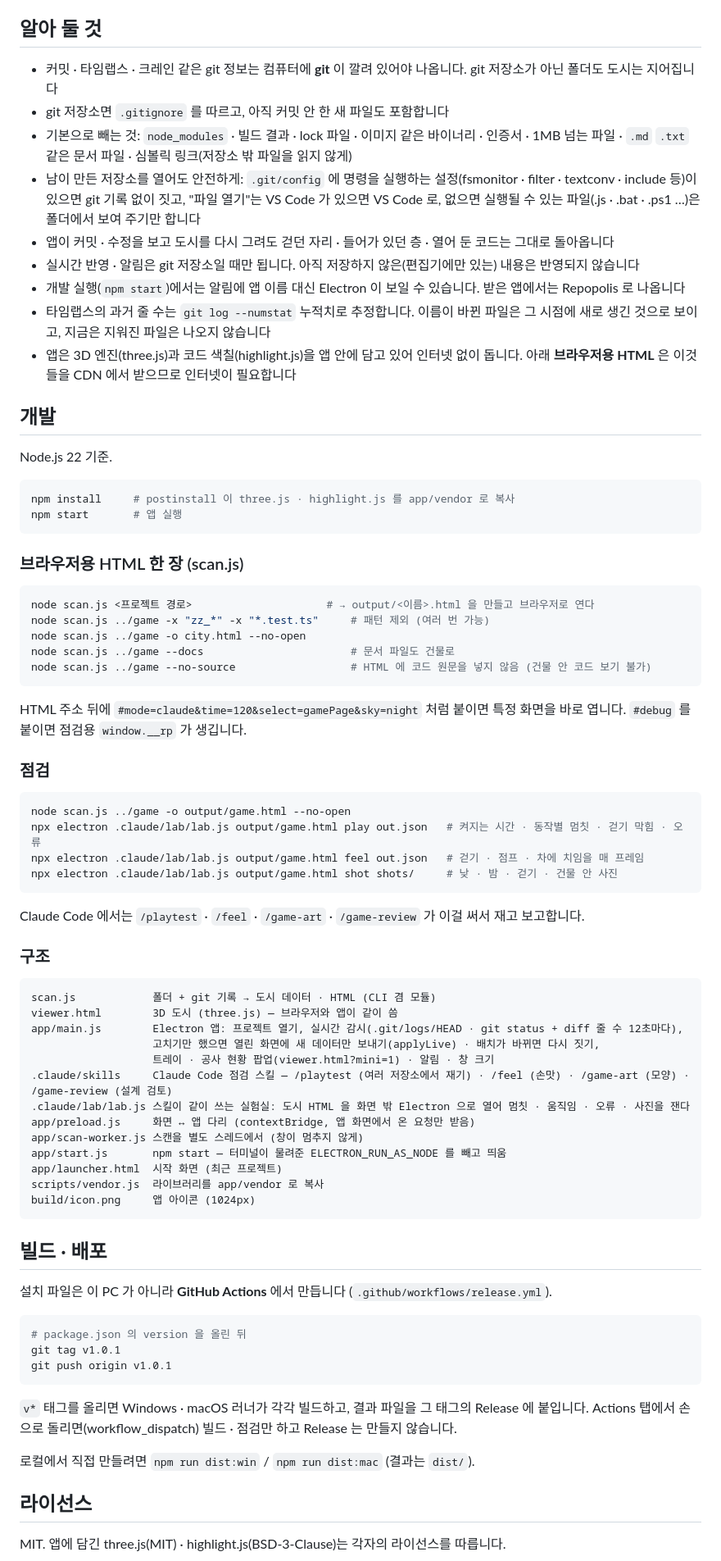
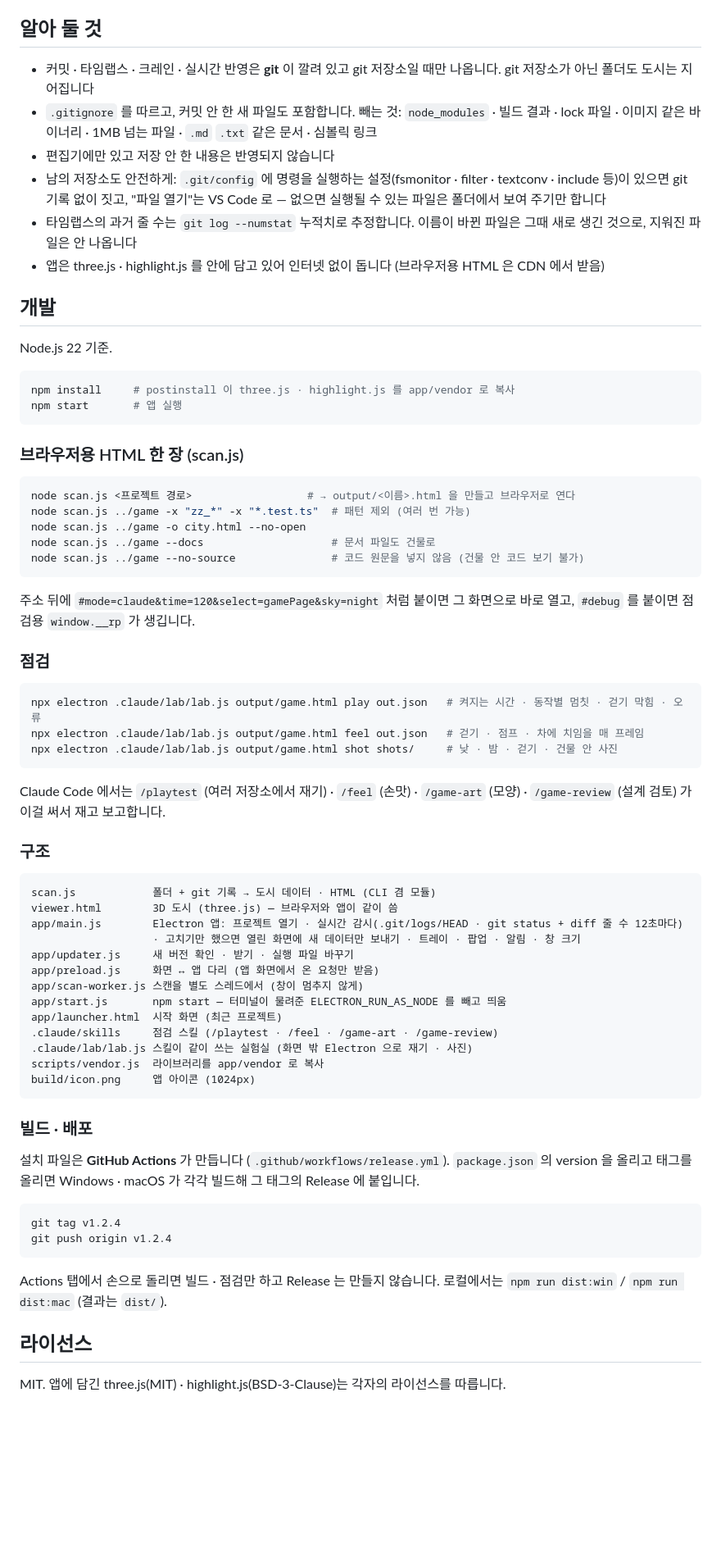
Before and after one commit to Eehnodu/repopolis, a Markdown page: README.md, the part around one of its changes. Shown at 82% size. Rendered like a GitHub page; blank space fills up the shorter version.

````diff
--- a/README.md
+++ b/README.md
@@ -110,15 +113,12 @@
 
 ## 알아 둘 것
 
-- 커밋 · 타임랩스 · 크레인 같은 git 정보는 컴퓨터에 **git** 이 깔려 있어야 나옵니다. git 저장소가 아닌 폴더도 도시는 지어집니다
-- git 저장소면 `.gitignore` 를 따르고, 아직 커밋 안 한 새 파일도 포함합니다
-- 기본으로 빼는 것: `node_modules` · 빌드 결과 · lock 파일 · 이미지 같은 바이너리 · 인증서 · 1MB 넘는 파일 · `.md` `.txt` 같은 문서 파일 · 심볼릭 링크(저장소 밖 파일을 읽지 않게)
-- 남이 만든 저장소를 열어도 안전하게: `.git/config` 에 명령을 실행하는 설정(fsmonitor · filter · textconv · include 등)이 있으면 git 기록 없이 짓고, "파일 열기"는 VS Code 가 있으면 VS Code 로, 없으면 실행될 수 있는 파일(.js · .bat · .ps1 …)은 폴더에서 보여 주기만 합니다
-- 앱이 커밋 · 수정을 보고 도시를 다시 그려도 걷던 자리 · 들어가 있던 층 · 열어 둔 코드는 그대로 돌아옵니다
-- 실시간 반영 · 알림은 git 저장소일 때만 됩니다. 아직 저장하지 않은(편집기에만 있는) 내용은 반영되지 않습니다
-- 개발 실행(`npm start`)에서는 알림에 앱 이름 대신 Electron 이 보일 수 있습니다. 받은 앱에서는 Repopolis 로 나옵니다
-- 타임랩스의 과거 줄 수는 `git log --numstat` 누적치로 추정합니다. 이름이 바뀐 파일은 그 시점에 새로 생긴 것으로 보이고, 지금은 지워진 파일은 나오지 않습니다
-- 앱은 3D 엔진(three.js)과 코드 색칠(highlight.js)을 앱 안에 담고 있어 인터넷 없이 돕니다. 아래 **브라우저용 HTML** 은 이것들을 CDN 에서 받으므로 인터넷이 필요합니다
+- 커밋 · 타임랩스 · 크레인 · 실시간 반영은 **git** 이 깔려 있고 git 저장소일 때만 나옵니다. git 저장소가 아닌 폴더도 도시는 지어집니다
+- `.gitignore` 를 따르고, 커밋 안 한 새 파일도 포함합니다. 빼는 것: `node_modules` · 빌드 결과 · lock 파일 · 이미지 같은 바이너리 · 1MB 넘는 파일 · `.md` `.txt` 같은 문서 · 심볼릭 링크
+- 편집기에만 있고 저장 안 한 내용은 반영되지 않습니다
+- 남의 저장소도 안전하게: `.git/config` 에 명령을 실행하는 설정(fsmonitor · filter · textconv · include 등)이 있으면 git 기록 없이 짓고, "파일 열기"는 VS Code 로 — 없으면 실행될 수 있는 파일은 폴더에서 보여 주기만 합니다
+- 타임랩스의 과거 줄 수는 `git log --numstat` 누적치로 추정합니다. 이름이 바뀐 파일은 그때 새로 생긴 것으로, 지워진 파일은 안 나옵니다
+- 앱은 three.js · highlight.js 를 안에 담고 있어 인터넷 없이 돕니다 (브라우저용 HTML 은 CDN 에서 받음)
 
 ## 개발
 
@@ -132,57 +132,53 @@ npm start       # 앱 실행
 ### 브라우저용 HTML 한 장 (scan.js)
 
 ```bash
-node scan.js <프로젝트 경로>                     # → output/<이름>.html 을 만들고 브라우저로 연다
-node scan.js ../game -x "zz_*" -x "*.test.ts"     # 패턴 제외 (여러 번 가능)
+node scan.js <프로젝트 경로>                  # → output/<이름>.html 을 만들고 브라우저로 연다
+node scan.js ../game -x "zz_*" -x "*.test.ts"  # 패턴 제외 (여러 번 가능)
 node scan.js ../game -o city.html --no-open
-node scan.js ../game --docs                       # 문서 파일도 건물로
-node scan.js ../game --no-source                  # HTML 에 코드 원문을 넣지 않음 (건물 안 코드 보기 불가)
+node scan.js ../game --docs                    # 문서 파일도 건물로
+node scan.js ../game --no-source               # 코드 원문을 넣지 않음 (건물 안 코드 보기 불가)
 ```
 
-HTML 주소 뒤에 `#mode=claude&time=120&select=gamePage&sky=night` 처럼 붙이면 특정 화면을 바로 엽니다. `#debug` 를 붙이면 점검용 `window.__rp` 가 생깁니다.
+주소 뒤에 `#mode=claude&time=120&select=gamePage&sky=night` 처럼 붙이면 그 화면으로 바로 열고, `#debug` 를 붙이면 점검용 `window.__rp` 가 생깁니다.
 
 ### 점검
 
 ```bash
-node scan.js ../game -o output/game.html --no-open
 npx electron .claude/lab/lab.js output/game.html play out.json   # 켜지는 시간 · 동작별 멈칫 · 걷기 막힘 · 오류
 npx electron .claude/lab/lab.js output/game.html feel out.json   # 걷기 · 점프 · 차에 치임을 매 프레임
 npx electron .claude/lab/lab.js output/game.html shot shots/     # 낮 · 밤 · 걷기 · 건물 안 사진
 ```
 
-Claude Code 에서는 `/playtest` · `/feel` · `/game-art` · `/game-review` 가 이걸 써서 재고 보고합니다.
+Claude Code 에서는 `/playtest` (여러 저장소에서 재기) · `/feel` (손맛) · `/game-art` (모양) · `/game-review` (설계 검토) 가 이걸 써서 재고 보고합니다.
 
 ### 구조
 
 ```
 scan.js            폴더 + git 기록 → 도시 데이터 · HTML (CLI 겸 모듈)
 viewer.html        3D 도시 (three.js) — 브라우저와 앱이 같이 씀
-app/main.js        Electron 앱: 프로젝트 열기, 실시간 감시(.git/logs/HEAD · git status + diff 줄 수 12초마다),
-                   고치기만 했으면 열린 화면에 새 데이터만 보내기(applyLive) · 배치가 바뀌면 다시 짓기,
-                   트레이 · 공사 현황 팝업(viewer.html?mini=1) · 알림 · 창 크기
-.claude/skills     Claude Code 점검 스킬 — /playtest (여러 저장소에서 재기) · /feel (손맛) · /game-art (모양) · /game-review (설계 검토)
-.claude/lab/lab.js 스킬이 같이 쓰는 실험실: 도시 HTML 을 화면 밖 Electron 으로 열어 멈칫 · 움직임 · 오류 · 사진을 잰다
-app/preload.js     화면 ↔ 앱 다리 (contextBridge, 앱 화면에서 온 요청만 받음)
+app/main.js        Electron 앱: 프로젝트 열기 · 실시간 감시(.git/logs/HEAD · git status + diff 줄 수 12초마다)
+                   · 고치기만 했으면 열린 화면에 새 데이터만 보내기 · 트레이 · 팝업 · 알림 · 창 크기
+app/updater.js     새 버전 확인 · 받기 · 실행 파일 바꾸기
+app/preload.js     화면 ↔ 앱 다리 (앱 화면에서 온 요청만 받음)
 app/scan-worker.js 스캔을 별도 스레드에서 (창이 멈추지 않게)
 app/start.js       npm start — 터미널이 물려준 ELECTRON_RUN_AS_NODE 를 빼고 띄움
 app/launcher.html  시작 화면 (최근 프로젝트)
+.claude/skills     점검 스킬 (/playtest · /feel · /game-art · /game-review)
+.claude/lab/lab.js 스킬이 같이 쓰는 실험실 (화면 밖 Electron 으로 재기 · 사진)
 scripts/vendor.js  라이브러리를 app/vendor 로 복사
 build/icon.png     앱 아이콘 (1024px)
 ```
 
-## 빌드 · 배포
+### 빌드 · 배포
 
-설치 파일은 이 PC 가 아니라 **GitHub Actions** 에서 만듭니다 (`.github/workflows/release.yml`).
+설치 파일은 **GitHub Actions** 가 만듭니다 (`.github/workflows/release.yml`). `package.json` 의 version 을 올리고 태그를 올리면 Windows · macOS 가 각각 빌드해 그 태그의 Release 에 붙입니다.
 
 ```bash
-# package.json 의 version 을 올린 뒤
-git tag v1.0.1
-git push origin v1.0.1
+git tag v1.2.4
+git push origin v1.2.4
 ```
 
-`v*` 태그를 올리면 Windows · macOS 러너가 각각 빌드하고, 결과 파일을 그 태그의 Release 에 붙입니다. Actions 탭에서 손으로 돌리면(workflow_dispatch) 빌드 · 점검만 하고 Release 는 만들지 않습니다.
-
-로컬에서 직접 만들려면 `npm run dist:win` / `npm run dist:mac` (결과는 `dist/`).
+Actions 탭에서 손으로 돌리면 빌드 · 점검만 하고 Release 는 만들지 않습니다. 로컬에서는 `npm run dist:win` / `npm run dist:mac` (결과는 `dist/`).
 
 ## 라이선스
 
````
Also changed, not shown: other parts of README.md (+62 -59 lines).
